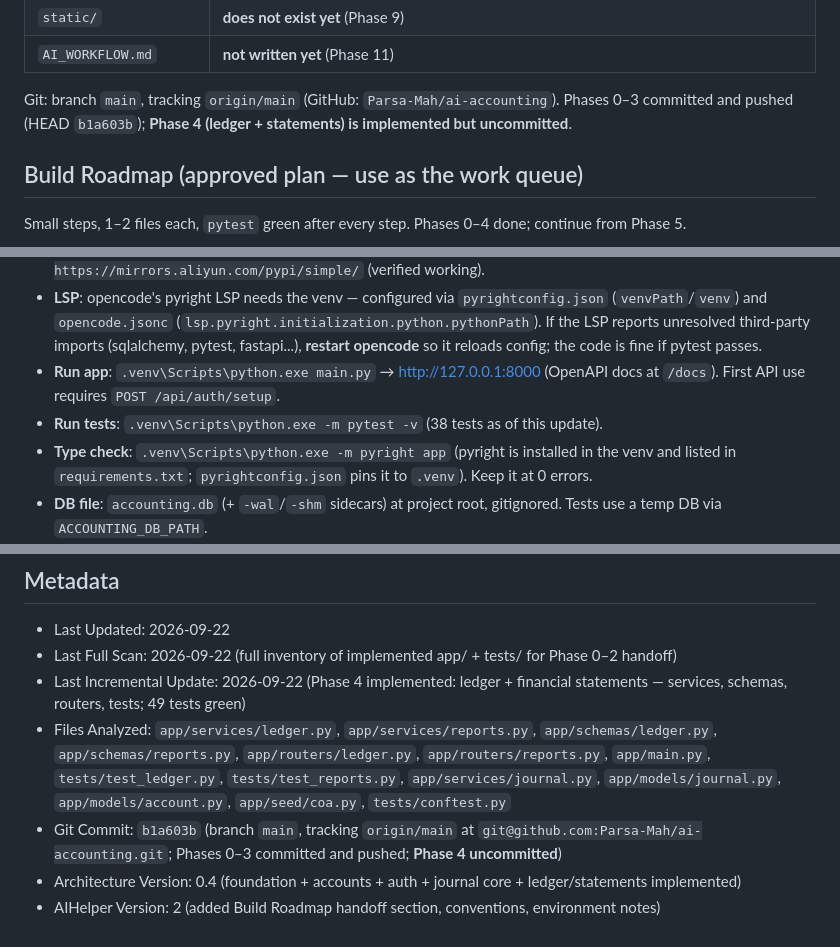
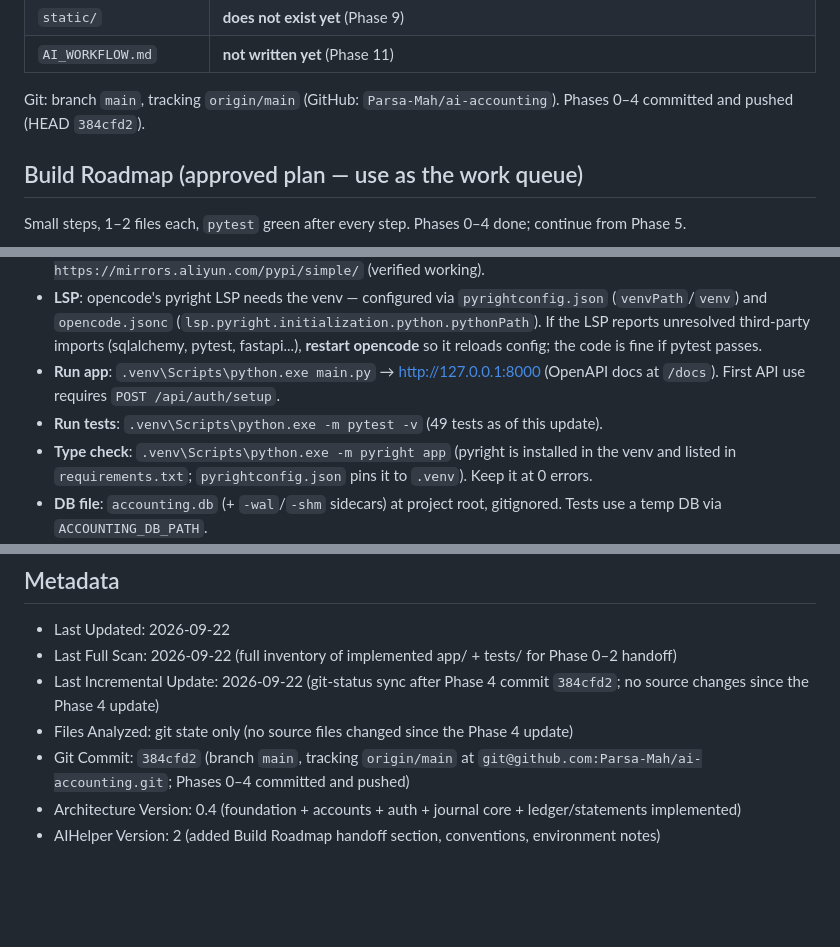
Before and after one commit to Parsa-Mah/ai-accounting, a Markdown page: AIHelper.md, 3 parts joined by grey strips. Drawn GitHub-style; blank space fills up the shorter version.

Commit message:
Sync AIHelper git status and test count with committed Phase 4 state

```diff
--- a/AIHelper.md
+++ b/AIHelper.md
@@ -32,7 +32,7 @@ Phases 0–4 of the build plan are **complete and tested** (49/49 tests green).
 | `static/` | **does not exist yet** (Phase 9) |
 | `AI_WORKFLOW.md` | **not written yet** (Phase 11) |
 
-Git: branch `main`, tracking `origin/main` (GitHub: `Parsa-Mah/ai-accounting`). Phases 0–3 committed and pushed (HEAD `b1a603b`); **Phase 4 (ledger + statements) is implemented but uncommitted**.
+Git: branch `main`, tracking `origin/main` (GitHub: `Parsa-Mah/ai-accounting`). Phases 0–4 committed and pushed (HEAD `384cfd2`).
 
 ## Build Roadmap (approved plan — use as the work queue)
 
@@ -158,7 +158,7 @@ Scope difference: our app is smaller — skip payroll, QBO sync, Stripe, OCR, no
 - **pip mirror**: `pypi.org` is unreachable from this machine (timeouts). Install with `-i https://mirrors.aliyun.com/pypi/simple/` (verified working).
 - **LSP**: opencode's pyright LSP needs the venv — configured via `pyrightconfig.json` (`venvPath`/`venv`) and `opencode.jsonc` (`lsp.pyright.initialization.python.pythonPath`). If the LSP reports unresolved third-party imports (sqlalchemy, pytest, fastapi...), **restart opencode** so it reloads config; the code is fine if pytest passes.
 - **Run app**: `.venv\Scripts\python.exe main.py` → http://127.0.0.1:8000 (OpenAPI docs at `/docs`). First API use requires `POST /api/auth/setup`.
-- **Run tests**: `.venv\Scripts\python.exe -m pytest -v` (38 tests as of this update).
+- **Run tests**: `.venv\Scripts\python.exe -m pytest -v` (49 tests as of this update).
 - **Type check**: `.venv\Scripts\python.exe -m pyright app` (pyright is installed in the venv and listed in `requirements.txt`; `pyrightconfig.json` pins it to `.venv`). Keep it at 0 errors.
 - **DB file**: `accounting.db` (+ `-wal`/`-shm` sidecars) at project root, gitignored. Tests use a temp DB via `ACCOUNTING_DB_PATH`.
 - **opencode.jsonc** is gitignored (local-only) and now contains the pyright venv config.
@@ -191,8 +191,8 @@ Scope difference: our app is smaller — skip payroll, QBO sync, Stripe, OCR, no
 
 - Last Updated: 2026-09-22
 - Last Full Scan: 2026-09-22 (full inventory of implemented app/ + tests/ for Phase 0–2 handoff)
-- Last Incremental Update: 2026-09-22 (Phase 4 implemented: ledger + financial statements — services, schemas, routers, tests; 49 tests green)
-- Files Analyzed: `app/services/ledger.py`, `app/services/reports.py`, `app/schemas/ledger.py`, `app/schemas/reports.py`, `app/routers/ledger.py`, `app/routers/reports.py`, `app/main.py`, `tests/test_ledger.py`, `tests/test_reports.py`, `app/services/journal.py`, `app/models/journal.py`, `app/models/account.py`, `app/seed/coa.py`, `tests/conftest.py`
-- Git Commit: `b1a603b` (branch `main`, tracking `origin/main` at `git@github.com:Parsa-Mah/ai-accounting.git`; Phases 0–3 committed and pushed; **Phase 4 uncommitted**)
+- Last Incremental Update: 2026-09-22 (git-status sync after Phase 4 commit `384cfd2`; no source changes since the Phase 4 update)
+- Files Analyzed: git state only (no source files changed since the Phase 4 update)
+- Git Commit: `384cfd2` (branch `main`, tracking `origin/main` at `git@github.com:Parsa-Mah/ai-accounting.git`; Phases 0–4 committed and pushed)
 - Architecture Version: 0.4 (foundation + accounts + auth + journal core + ledger/statements implemented)
 - AIHelper Version: 2 (added Build Roadmap handoff section, conventions, environment notes)
```
